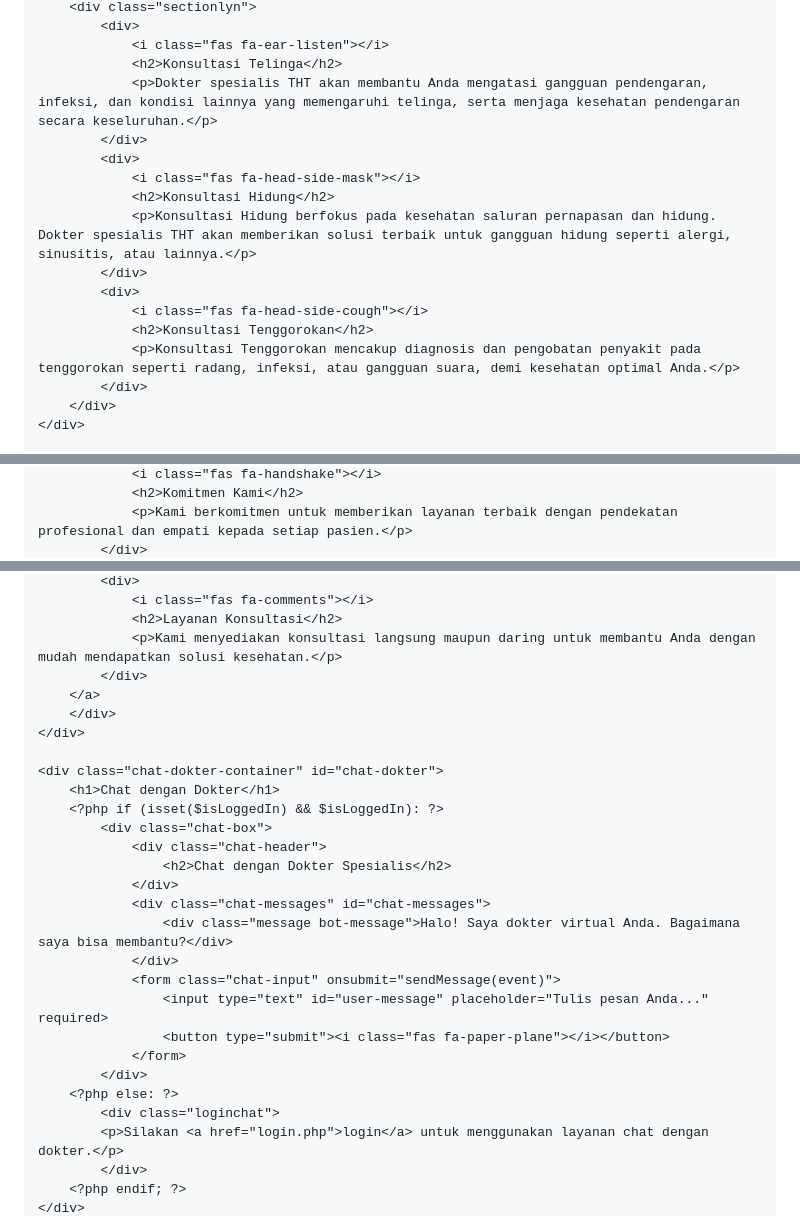
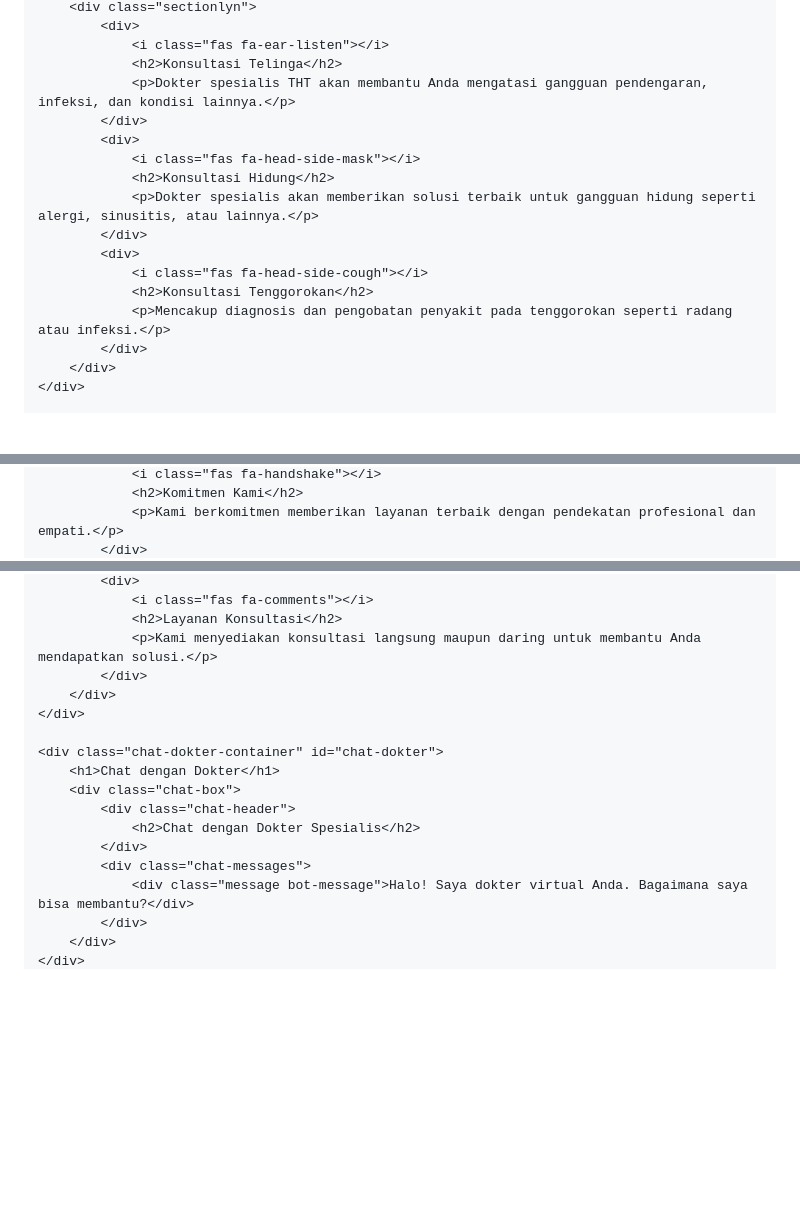
Before and after one commit to Amura26/amura.github.io, a Markdown page: README.md, 3 parts joined by grey strips. GitHub-like rendering; blank space fills up the shorter version.

```diff
--- a/README.md
+++ b/README.md
@@ -350,17 +216,17 @@
             <div>
                 <i class="fas fa-ear-listen"></i>
                 <h2>Konsultasi Telinga</h2>
-                <p>Dokter spesialis THT akan membantu Anda mengatasi gangguan pendengaran, infeksi, dan kondisi lainnya yang memengaruhi telinga, serta menjaga kesehatan pendengaran secara keseluruhan.</p>
+                <p>Dokter spesialis THT akan membantu Anda mengatasi gangguan pendengaran, infeksi, dan kondisi lainnya.</p>
             </div>
             <div>
                 <i class="fas fa-head-side-mask"></i>
                 <h2>Konsultasi Hidung</h2>
-                <p>Konsultasi Hidung berfokus pada kesehatan saluran pernapasan dan hidung. Dokter spesialis THT akan memberikan solusi terbaik untuk gangguan hidung seperti alergi, sinusitis, atau lainnya.</p>
+                <p>Dokter spesialis akan memberikan solusi terbaik untuk gangguan hidung seperti alergi, sinusitis, atau lainnya.</p>
             </div>
             <div>
                 <i class="fas fa-head-side-cough"></i>
                 <h2>Konsultasi Tenggorokan</h2>
-                <p>Konsultasi Tenggorokan mencakup diagnosis dan pengobatan penyakit pada tenggorokan seperti radang, infeksi, atau gangguan suara, demi kesehatan optimal Anda.</p>
+                <p>Mencakup diagnosis dan pengobatan penyakit pada tenggorokan seperti radang atau infeksi.</p>
             </div>
         </div>
     </div>
@@ -380,4 +243,4 @@
                 <i class="fas fa-handshake"></i>
                 <h2>Komitmen Kami</h2>
-                <p>Kami berkomitmen untuk memberikan layanan terbaik dengan pendekatan profesional dan empati kepada setiap pasien.</p>
+                <p>Kami berkomitmen memberikan layanan terbaik dengan pendekatan profesional dan empati.</p>
             </div>
@@ -386,30 +247,19 @@
             <div>
                 <i class="fas fa-comments"></i>
                 <h2>Layanan Konsultasi</h2>
-                <p>Kami menyediakan konsultasi langsung maupun daring untuk membantu Anda dengan mudah mendapatkan solusi kesehatan.</p>
+                <p>Kami menyediakan konsultasi langsung maupun daring untuk membantu Anda mendapatkan solusi.</p>
             </div>
-        </a>
         </div>
     </div>
 
     <div class="chat-dokter-container" id="chat-dokter">
         <h1>Chat dengan Dokter</h1>
-        <?php if (isset($isLoggedIn) && $isLoggedIn): ?>
-            <div class="chat-box">
-                <div class="chat-header">
-                    <h2>Chat dengan Dokter Spesialis</h2>
-                </div>
-                <div class="chat-messages" id="chat-messages">
-                    <div class="message bot-message">Halo! Saya dokter virtual Anda. Bagaimana saya bisa membantu?</div>
-                </div>
-                <form class="chat-input" onsubmit="sendMessage(event)">
-                    <input type="text" id="user-message" placeholder="Tulis pesan Anda..." required>
-                    <button type="submit"><i class="fas fa-paper-plane"></i></button>
-                </form>
+        <div class="chat-box">
+            <div class="chat-header">
+                <h2>Chat dengan Dokter Spesialis</h2>
             </div>
-        <?php else: ?>
-            <div class="loginchat">
-            <p>Silakan <a href="login.php">login</a> untuk menggunakan layanan chat dengan dokter.</p>
+            <div class="chat-messages">
+                <div class="message bot-message">Halo! Saya dokter virtual Anda. Bagaimana saya bisa membantu?</div>
             </div>
-        <?php endif; ?>
+        </div>
     </div>
```
Also changed, not shown: other parts of README.md (+164 -311 lines).
